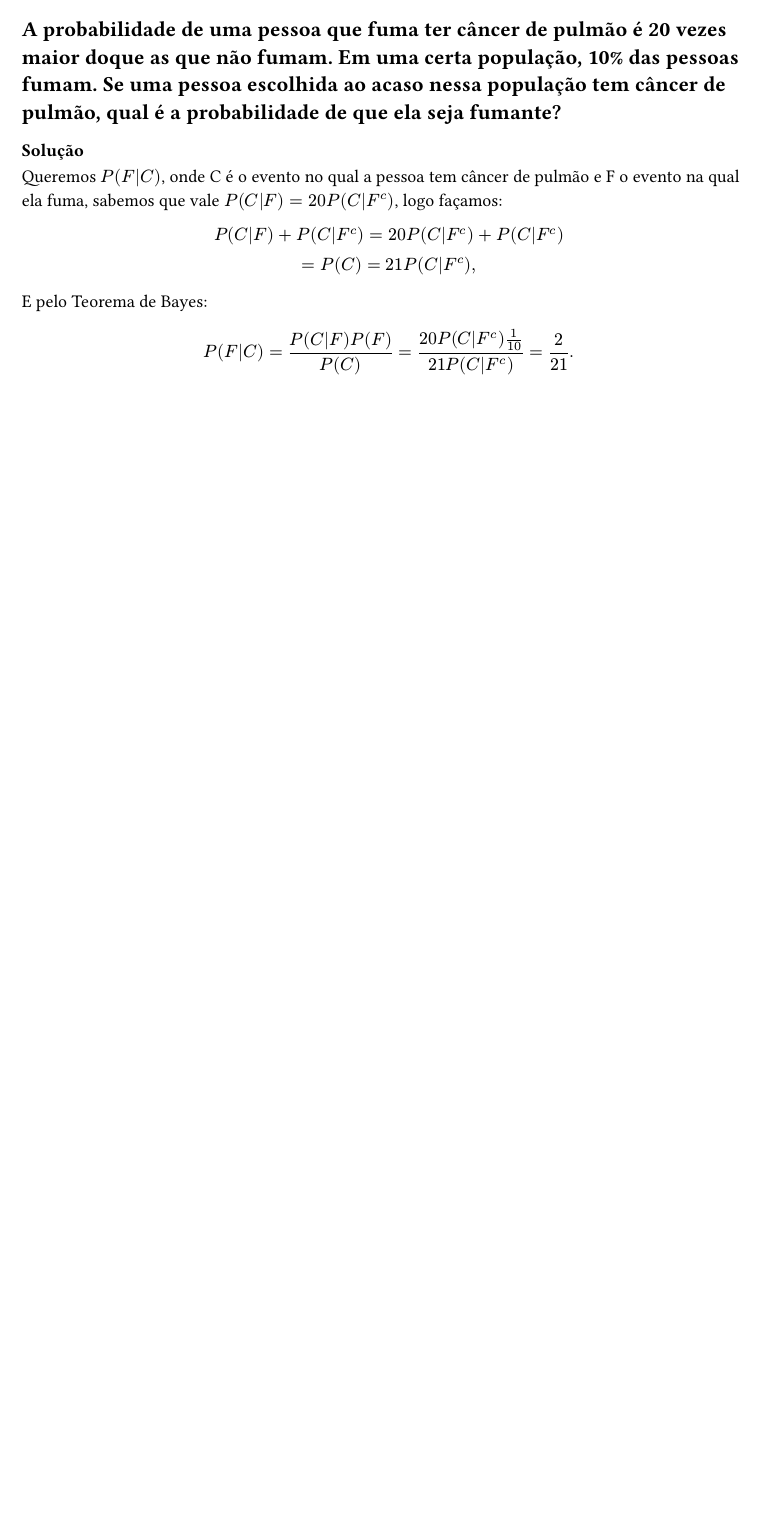
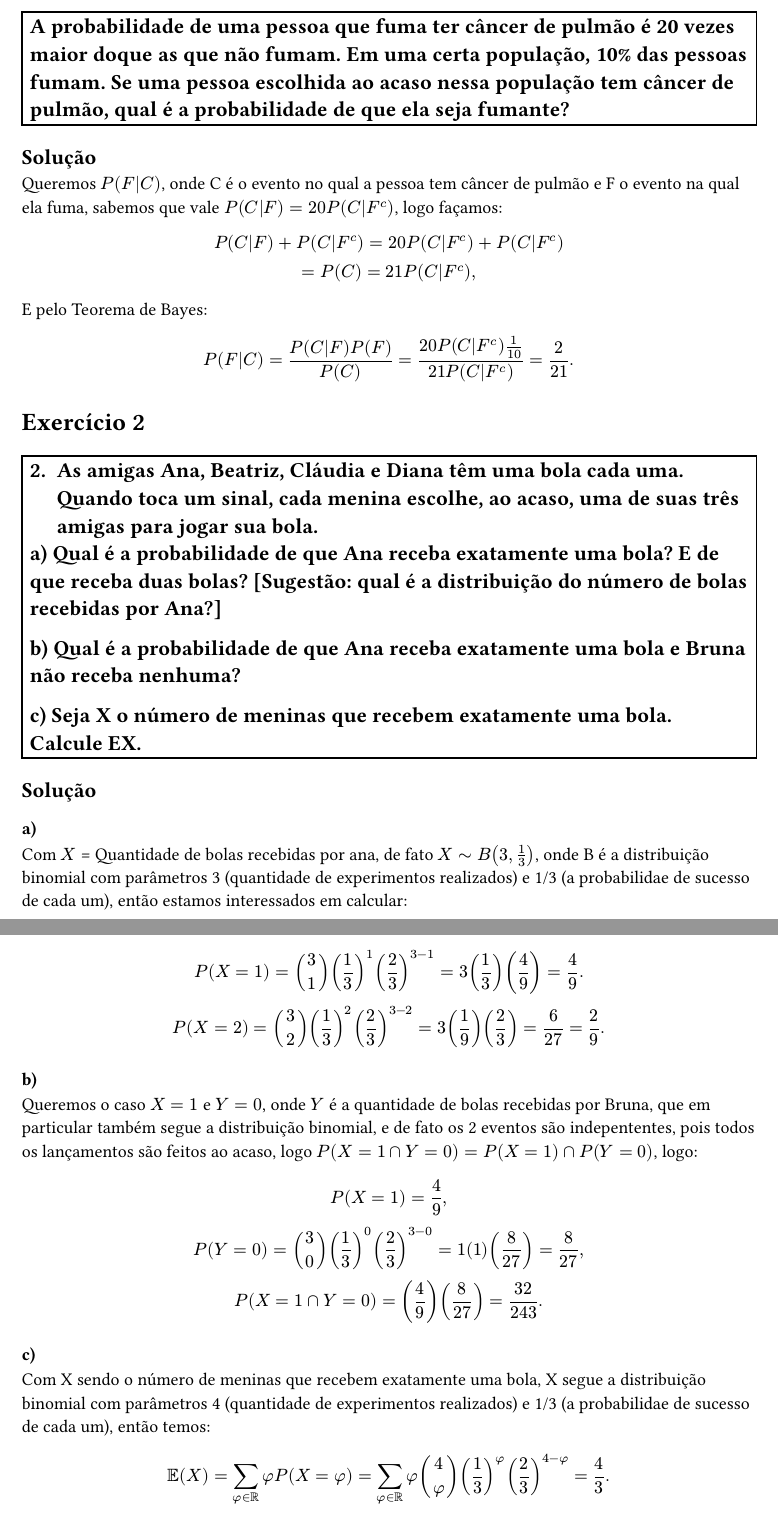
Before and after one commit to jaopredo/holy-emapian-scripture, a Typst document (Probabilidade/A1_2020.typ): part of the page before the commit and two parts of pages 1 and 2 of 2 after it, the two joined at a grey line, cut so that both start at the same text, the shorter picture padded with empty space. Compiled offline with Typst 0.15.

Commit message:
feat: 2nd version of Prob/A1_2020

```diff
--- a/Probabilidade/A1_2020.typ
+++ b/Probabilidade/A1_2020.typ
@@ -39,3 +39,43 @@ E pelo Teorema de Bayes:
 $
   P(F|C) = (P(C|F)P(F)) / P(C)  = (20 P(C|F^c) 1/10) / (21 P(C|F^c)) = 2/21.
 $
+
+
+= Exercício 2
+== #rect(width: 100%, height: auto)[2. As amigas Ana, Beatriz, Cláudia e Diana têm uma bola cada uma. Quando toca um sinal, cada menina escolhe, ao acaso, uma de suas três amigas para jogar sua bola.
+
+a) Qual é a probabilidade de que Ana receba exatamente uma bola? E de que
+receba duas bolas? [Sugestão: qual é a distribuição do número de bolas recebidas
+por Ana?]
+
+b) Qual é a probabilidade de que Ana receba exatamente uma bola e Bruna não
+receba nenhuma?
+
+c) Seja X o número de meninas que recebem exatamente uma bola. Calcule EX.]
+
+== Solução
+=== a)
+
+Com $X$ = Quantidade de bolas recebidas por ana, de fato $X ~ B(3, 1/3)$, onde B é a distribuição binomial com parâmetros 3 (quantidade de experimentos realizados) e 1/3 (a probabilidae de sucesso de cada um), então estamos interessados em calcular:
+
+$
+  P(X = 1) = binom(3, 1) (1/3)^1 (2/3)^(3-1) = 3 (1/3) (4/9) = 4/9.\ P(X = 2) = binom(3, 2) (1/3)^2 (2/3)^(3-2) = 3 (1/9) (2/3) = 6/27 = 2/9.
+$
+
+=== b)
+
+Queremos o caso $X = 1$ e $Y = 0$, onde $Y$ é a quantidade de bolas recebidas por Bruna, que em particular também segue a distribuição binomial, e de fato os 2 eventos são indepententes, pois todos os lançamentos são feitos ao acaso, logo $P(X = 1 inter Y = 0) = P(X = 1) inter P(Y = 0)$, logo:
+
+$
+  P(X = 1) = 4/9,\
+  P(Y = 0) = binom(3, 0) (1/3)^0 (2/3)^(3-0) = 1 (1) (8/27) = 8/27,\
+  P(X = 1 inter Y = 0) = (4/9) (8/27) = 32/243.
+$
+
+=== c)
+
+Com X sendo o número de meninas que recebem exatamente uma bola, X segue a distribuição binomial com parâmetros 4 (quantidade de experimentos realizados) e 1/3 (a probabilidae de sucesso de cada um), então temos:
+
+$
+  EE(X) = sum_(phi in RR)phi P(X = phi) = sum_(phi in RR)phi binom(4, phi) (1/3)^phi (2/3)^(4-phi) = 4/3.
+$
```
Also changed, not shown: Probabilidade/A1_2020.typ (4 more changed lines).
